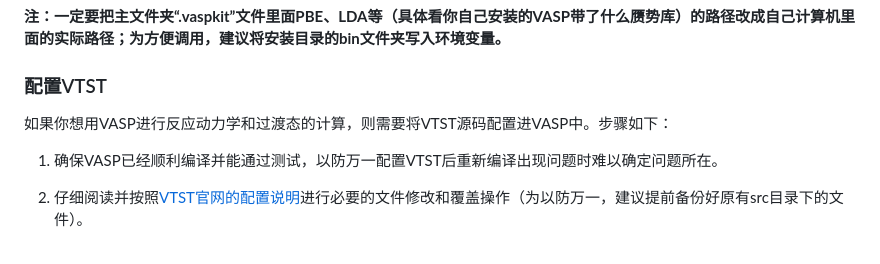
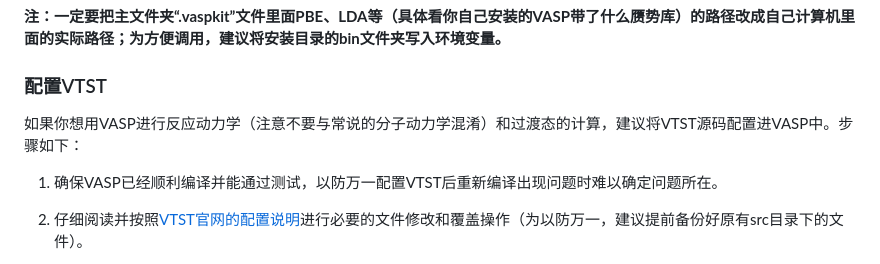
Before and after one commit to Growl1234/growl1234.github.io, a Markdown page: 计算化学应用与软件指南/配置VASP/README.md, the part around the change. Rendered like a GitHub page.

```diff
--- a/计算化学应用与软件指南/配置VASP/README.md
+++ b/计算化学应用与软件指南/配置VASP/README.md
@@ -18,7 +18,7 @@ Vaspkit是一个很方便的用作VASP预-后处理的独立程序包，由国
 
 ### 配置VTST
 
-如果你想用VASP进行反应动力学和过渡态的计算，则需要将VTST源码配置进VASP中。步骤如下：
+如果你想用VASP进行反应动力学（注意不要与常说的分子动力学混淆）和过渡态的计算，建议将VTST源码配置进VASP中。步骤如下：
 
 1. 确保VASP已经顺利编译并能通过测试，以防万一配置VTST后重新编译出现问题时难以确定问题所在。
 
```
